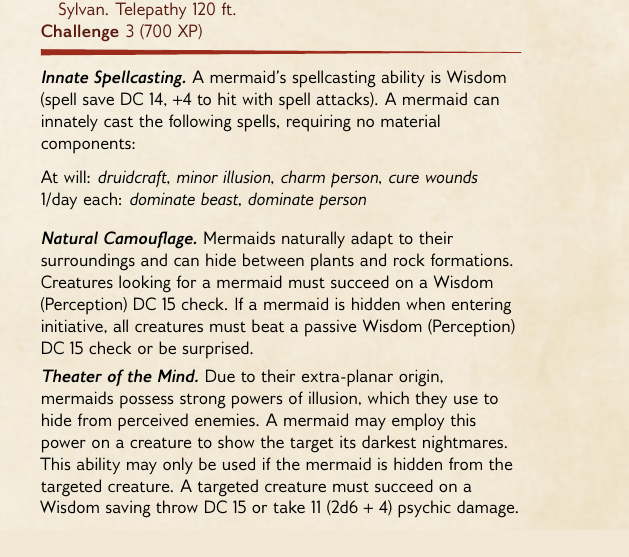
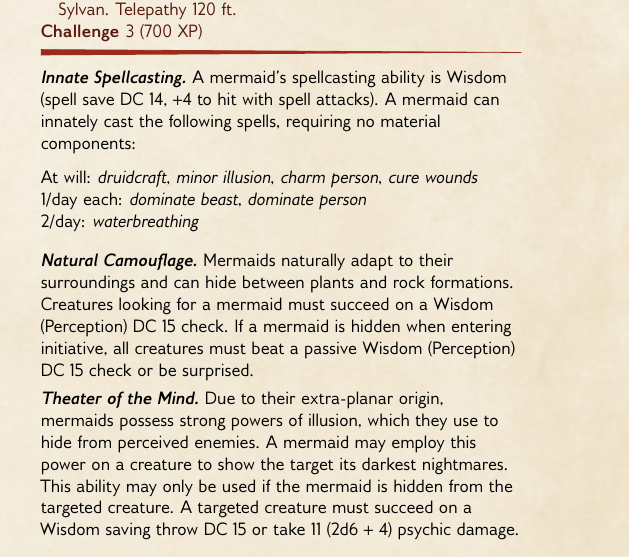
Before and after one commit to codergal89/stories-from-the-babblebrook-inn, a LaTeX book (stories-from-the-babblebrook-inn.tex, which reads chapters/about/creatures/mermaids.tex): part of one column of page 7 of 12, cut so that both start at the same text. Compiled offline with XeLaTeX; a LaTeX package or settings file that is missing is left out.

Commit message:
creatures: allow mermaids to cast waterbreathing

```diff
--- a/chapters/about/creatures/mermaids.tex
+++ b/chapters/about/creatures/mermaids.tex
@@ -54,6 +54,7 @@ Even though they are innately curious about the world around them, they generall
     \begin{DndMonsterSpells}
         \DndInnateSpellLevel{druidcraft, minor illusion, charm person, cure wounds}
         \DndInnateSpellLevel[1]{dominate beast, dominate person}
+        \DndInnateSpellLevel[2]{waterbreathing}
     \end{DndMonsterSpells}
 
     \DndMonsterAction{Natural Camouflage}
```
